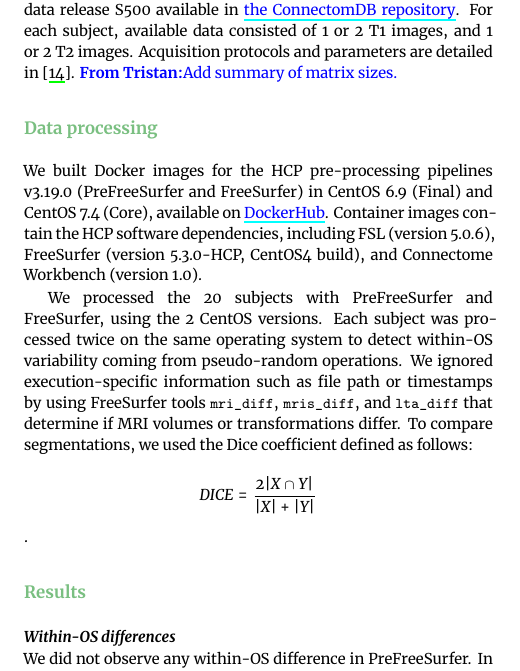
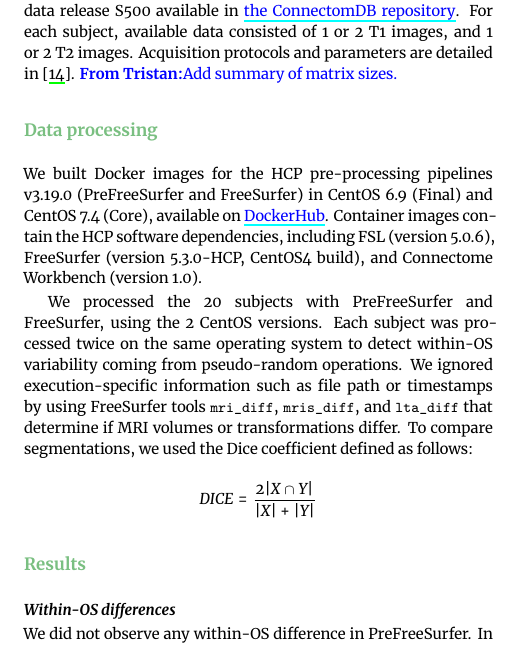
Before and after one commit to ali4006/HCP-reproducibility-paper, a LaTeX paper (paper.tex): part of one column of page 3 of 6, cut so that both start at the same text. Compiled offline with XeLaTeX.

Commit message:
small fix

```diff
--- a/paper.tex
+++ b/paper.tex
@@ -477,7 +477,7 @@ operations. We ignored execution-specific information such as file path or
 timestamps by using FreeSurfer tools \texttt{mri\_diff},
 \texttt{mris\_diff}, and \texttt{lta\_diff} that determine if MRI volumes
 or transformations differ. To compare segmentations, we used the Dice coefficient defined as follows:
-\[DICE=\frac{2|X \cap Y|}{|X| + |Y|}\].
+\[DICE=\frac{2|X \cap Y|}{|X| + |Y|}\]
 
 % Finally, to cluster the subjects, the threshold value is set to zero in the clustering method.
 % Also, we used the nearest neighbor algorithm to calculate the distance between clusters.
```
